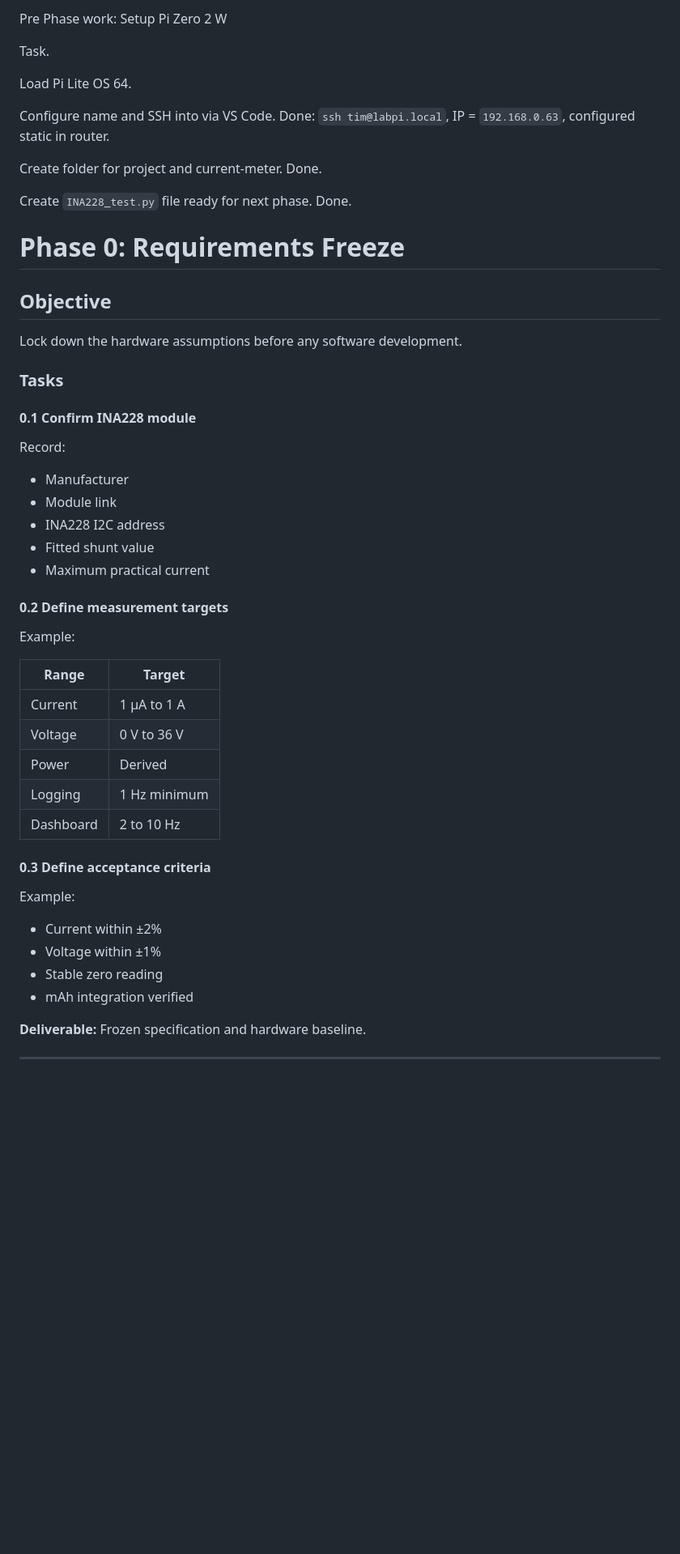
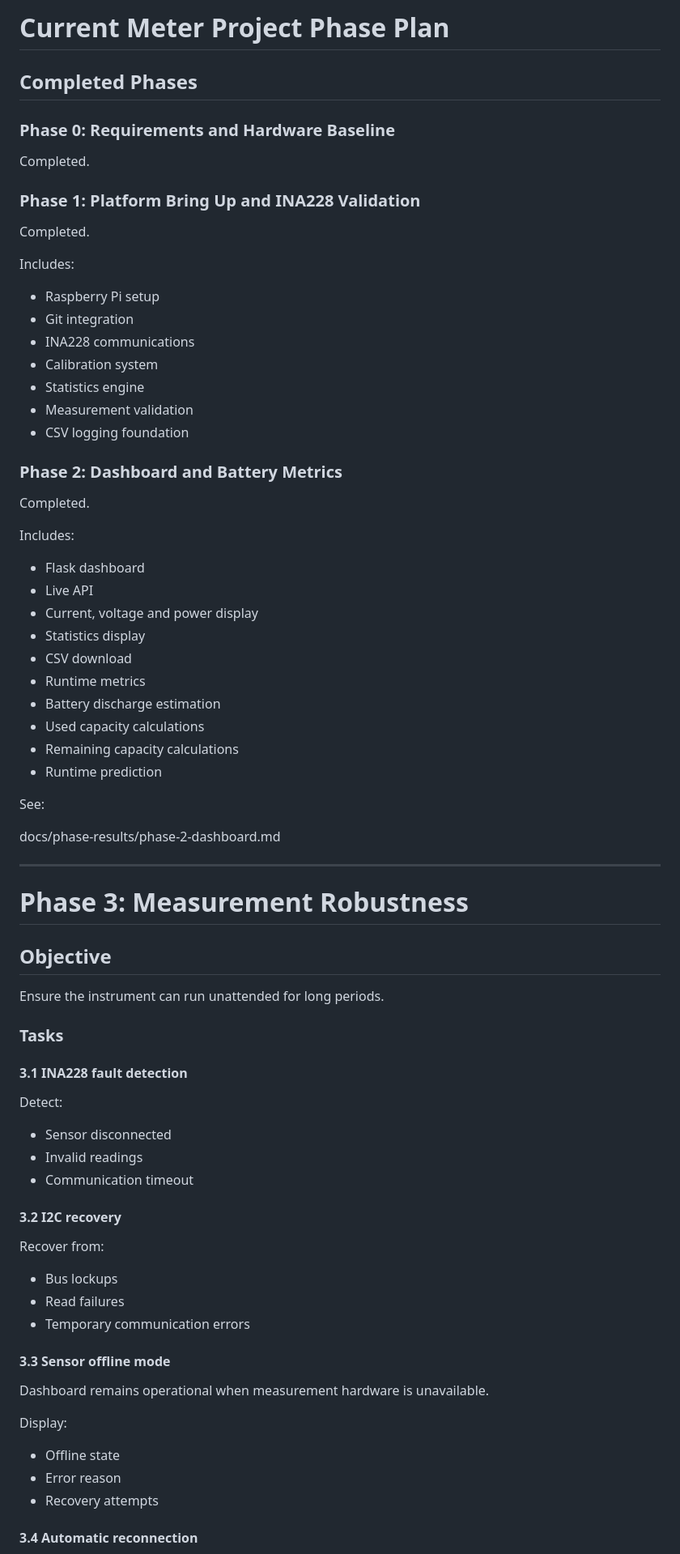
Before and after one commit to northan77/current-meter, a Markdown page: docs/phase-plan.md, the part around one of its changes. Shown at 81% size. GitHub-like rendering; blank space fills up the shorter version.

Commit message:
Update phase plan to reflect completed work and current roadmap

```diff
--- a/docs/phase-plan.md
+++ b/docs/phase-plan.md
@@ -1,55 +1,81 @@
-Pre Phase work: Setup Pi Zero 2 W
+# Current Meter Project Phase Plan
 
-Task.
+## Completed Phases
 
-Load Pi Lite OS 64.
+### Phase 0: Requirements and Hardware Baseline
 
-Configure name and SSH into via VS Code. Done: `ssh tim@labpi.local`, IP = `192.168.0.63`, configured static in router.
+Completed.
 
-Create folder for project and current-meter. Done.
+### Phase 1: Platform Bring Up and INA228 Validation
 
-Create `INA228_test.py` file ready for next phase. Done.
+Completed.
 
-# Phase 0: Requirements Freeze
+Includes:
+
+- Raspberry Pi setup
+- Git integration
+- INA228 communications
+- Calibration system
+- Statistics engine
+- Measurement validation
+- CSV logging foundation
+
+### Phase 2: Dashboard and Battery Metrics
+
+Completed.
+
+Includes:
+
+- Flask dashboard
+- Live API
+- Current, voltage and power display
+- Statistics display
+- CSV download
+- Runtime metrics
+- Battery discharge estimation
+- Used capacity calculations
+- Remaining capacity calculations
+- Runtime prediction
+
+See:
+
+docs/phase-results/phase-2-dashboard.md
+
+---
+
+# Phase 3: Measurement Robustness
 
 ## Objective
 
-Lock down the hardware assumptions before any software development.
+Ensure the instrument can run unattended for long periods.
 
 ### Tasks
 
-#### 0.1 Confirm INA228 module
+#### 3.1 INA228 fault detection
 
-Record:
+Detect:
 
-- Manufacturer
-- Module link
-- INA228 I2C address
-- Fitted shunt value
-- Maximum practical current
+- Sensor disconnected
+- Invalid readings
+- Communication timeout
 
-#### 0.2 Define measurement targets
+#### 3.2 I2C recovery
 
-Example:
+Recover from:
 
-| Range     | Target       |
-| --------- | ------------ |
-| Current   | 1 µA to 1 A  |
-| Voltage   | 0 V to 36 V  |
-| Power     | Derived      |
-| Logging   | 1 Hz minimum |
-| Dashboard | 2 to 10 Hz   |
+- Bus lockups
+- Read failures
+- Temporary communication errors
 
-#### 0.3 Define acceptance criteria
+#### 3.3 Sensor offline mode
 
-Example:
+Dashboard remains operational when measurement hardware is unavailable.
 
-- Current within ±2%
-- Voltage within ±1%
-- Stable zero reading
-- mAh integration verified
+Display:
 
-**Deliverable:** Frozen specification and hardware baseline.
+- Offline state
+- Error reason
+- Recovery attempts
 
-------
+#### 3.4 Automatic reconnection
 
```
Also changed, not shown: other parts of docs/phase-plan.md (+87 -384 lines).
